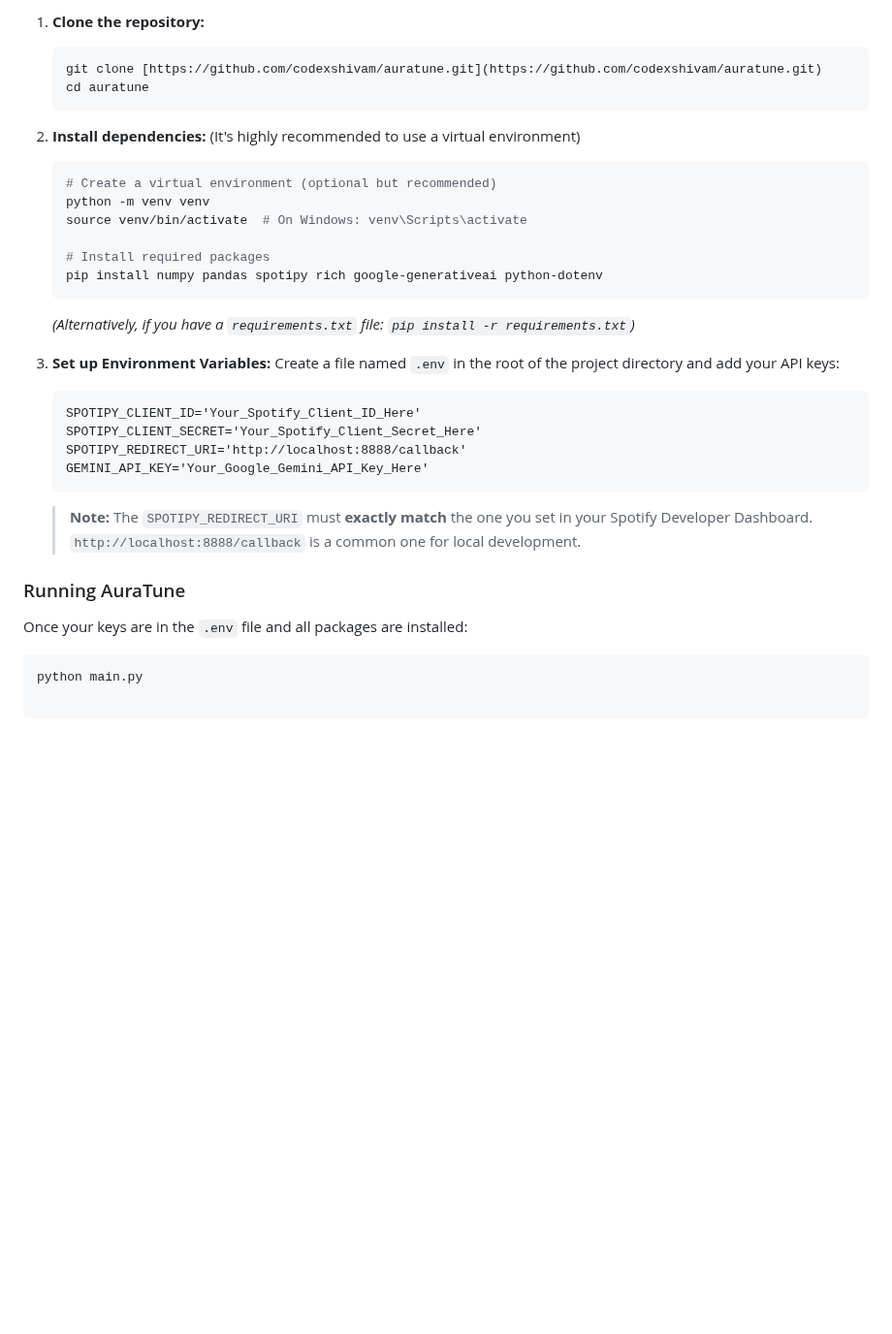
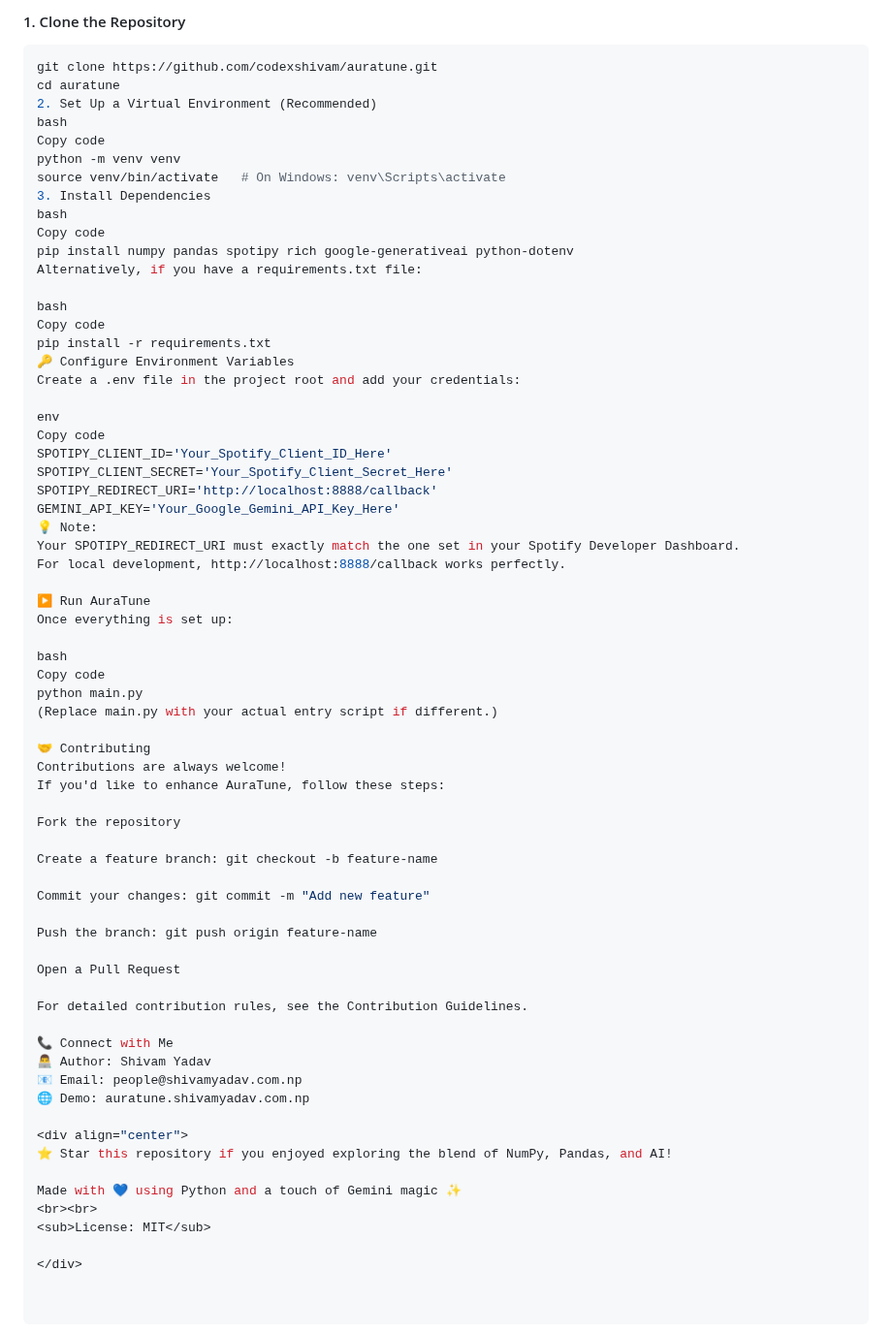
Before and after one commit to codexshivam/academic, a Markdown page: README.md, the part around one of its changes. Shown at 97% size. Rendered like a GitHub page; blank space fills up the shorter version.

````diff
--- a/README.md
+++ b/README.md
@@ -87,35 +98,69 @@ This project runs as a Python script on your local machine.
 
-1.  **Clone the repository:**
-    ```sh
-    git clone [https://github.com/codexshivam/auratune.git](https://github.com/codexshivam/auratune.git)
-    cd auratune
-    ```
+#### 1. Clone the Repository
+```bash
+git clone https://github.com/codexshivam/auratune.git
+cd auratune
+2. Set Up a Virtual Environment (Recommended)
+bash
+Copy code
+python -m venv venv
+source venv/bin/activate   # On Windows: venv\Scripts\activate
+3. Install Dependencies
+bash
+Copy code
+pip install numpy pandas spotipy rich google-generativeai python-dotenv
+Alternatively, if you have a requirements.txt file:
 
-2.  **Install dependencies:**
-    (It's highly recommended to use a virtual environment)
-    ```sh
-    # Create a virtual environment (optional but recommended)
-    python -m venv venv
-    source venv/bin/activate  # On Windows: venv\Scripts\activate
+bash
+Copy code
+pip install -r requirements.txt
+🔑 Configure Environment Variables
+Create a .env file in the project root and add your credentials:
 
-    # Install required packages
-    pip install numpy pandas spotipy rich google-generativeai python-dotenv
-    ```
-    *(Alternatively, if you have a `requirements.txt` file: `pip install -r requirements.txt`)*
+env
+Copy code
+SPOTIPY_CLIENT_ID='Your_Spotify_Client_ID_Here'
+SPOTIPY_CLIENT_SECRET='Your_Spotify_Client_Secret_Here'
+SPOTIPY_REDIRECT_URI='http://localhost:8888/callback'
+GEMINI_API_KEY='Your_Google_Gemini_API_Key_Here'
+💡 Note:
+Your SPOTIPY_REDIRECT_URI must exactly match the one set in your Spotify Developer Dashboard.
+For local development, http://localhost:8888/callback works perfectly.
 
-3.  **Set up Environment Variables:**
-    Create a file named `.env` in the root of the project directory and add your API keys:
-    ```.env
-    SPOTIPY_CLIENT_ID='Your_Spotify_Client_ID_Here'
-    SPOTIPY_CLIENT_SECRET='Your_Spotify_Client_Secret_Here'
-    SPOTIPY_REDIRECT_URI='http://localhost:8888/callback'
-    GEMINI_API_KEY='Your_Google_Gemini_API_Key_Here'
-    ```
-    > **Note:** The `SPOTIPY_REDIRECT_URI` must **exactly match** the one you set in your Spotify Developer Dashboard. `http://localhost:8888/callback` is a common one for local development.
+▶️ Run AuraTune
+Once everything is set up:
 
-### Running AuraTune
+bash
+Copy code
+python main.py
+(Replace main.py with your actual entry script if different.)
 
-Once your keys are in the `.env` file and all packages are installed:
+🤝 Contributing
+Contributions are always welcome!
+If you'd like to enhance AuraTune, follow these steps:
 
-```sh
-python main.py
+Fork the repository
+
+Create a feature branch: git checkout -b feature-name
+
+Commit your changes: git commit -m "Add new feature"
+
+Push the branch: git push origin feature-name
+
+Open a Pull Request
+
+For detailed contribution rules, see the Contribution Guidelines.
+
+📞 Connect with Me
+👨‍💻 Author: Shivam Yadav
+📧 Email: people@shivamyadav.com.np
+🌐 Demo: auratune.shivamyadav.com.np
+
+<div align="center">
+⭐ Star this repository if you enjoyed exploring the blend of NumPy, Pandas, and AI!
+
+Made with 💙 using Python and a touch of Gemini magic ✨
+<br><br>
+<sub>License: MIT</sub>
+
+</div>
````
Also changed, not shown: other parts of README.md (+55 -44 lines).
